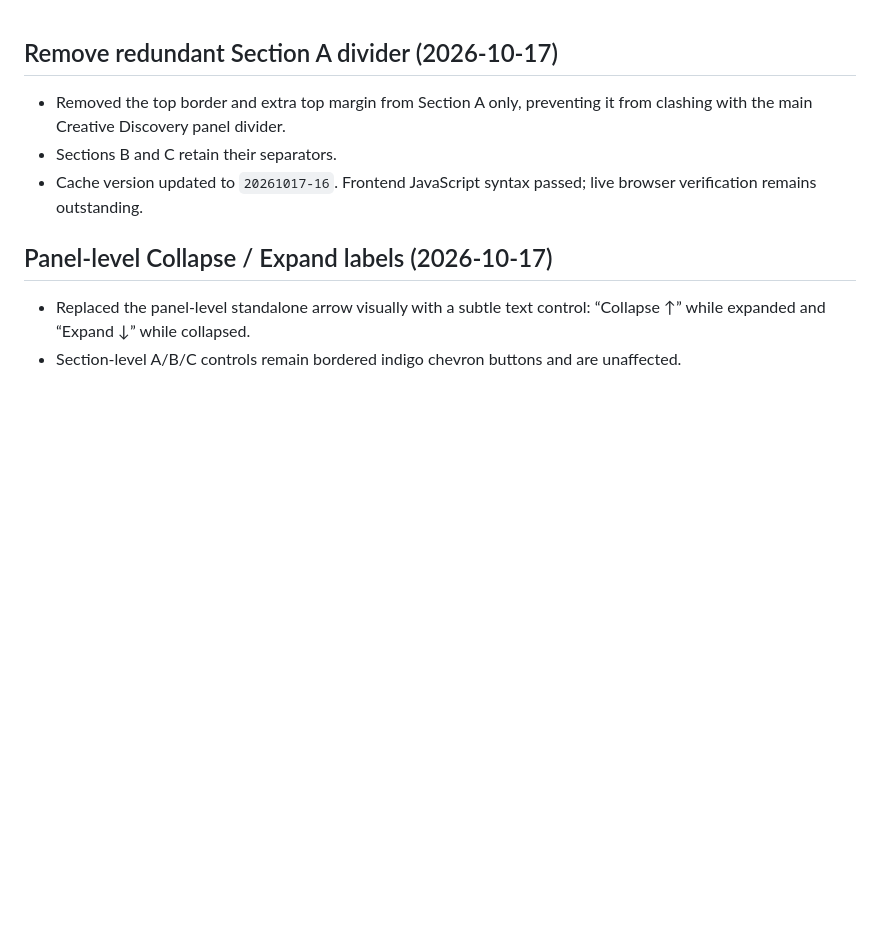
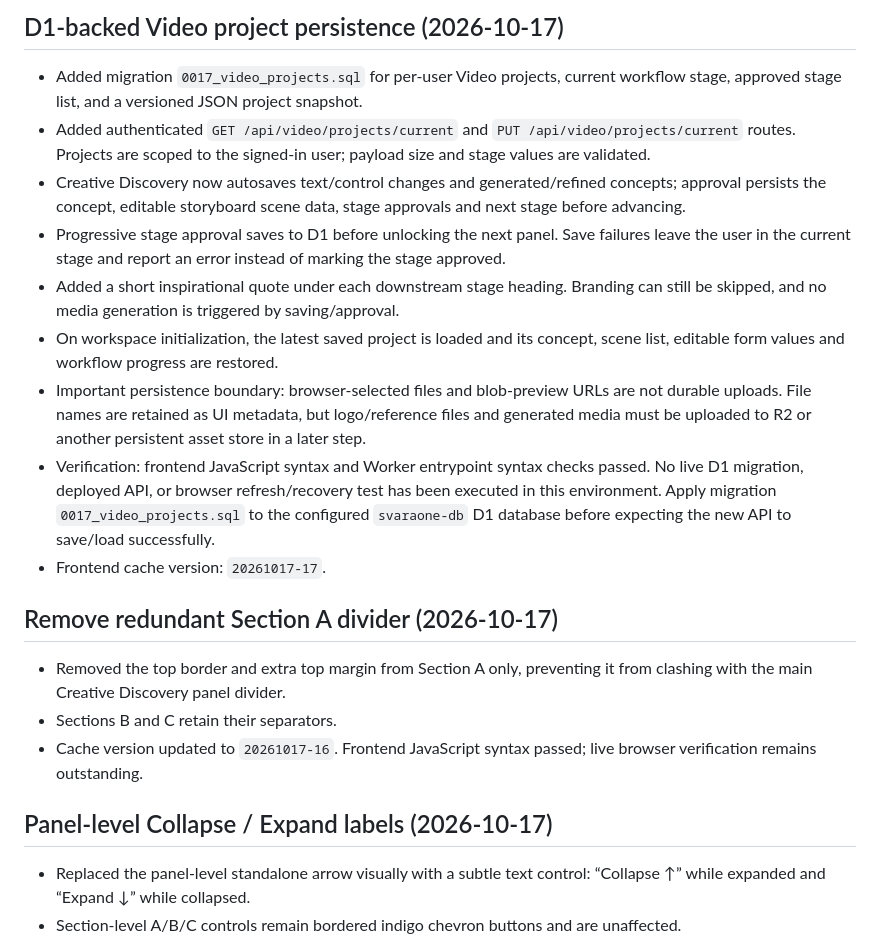
Before and after one commit to shawnamika-prog/svara-one, a Markdown page: docs/SVARAONE_VIDEO_MASTER_TRACKER.md, the part around the change. Rendered like a GitHub page; blank space fills up the shorter version.

Commit message:
Document D1-backed Video workflow persistence

```diff
--- a/docs/SVARAONE_VIDEO_MASTER_TRACKER.md
+++ b/docs/SVARAONE_VIDEO_MASTER_TRACKER.md
@@ -1,3 +1,15 @@
+## D1-backed Video project persistence (2026-10-17)
+
+- Added migration `0017_video_projects.sql` for per-user Video projects, current workflow stage, approved stage list, and a versioned JSON project snapshot.
+- Added authenticated `GET /api/video/projects/current` and `PUT /api/video/projects/current` routes. Projects are scoped to the signed-in user; payload size and stage values are validated.
+- Creative Discovery now autosaves text/control changes and generated/refined concepts; approval persists the concept, editable storyboard scene data, stage approvals and next stage before advancing.
+- Progressive stage approval saves to D1 before unlocking the next panel. Save failures leave the user in the current stage and report an error instead of marking the stage approved.
+- Added a short inspirational quote under each downstream stage heading. Branding can still be skipped, and no media generation is triggered by saving/approval.
+- On workspace initialization, the latest saved project is loaded and its concept, scene list, editable form values and workflow progress are restored.
+- Important persistence boundary: browser-selected files and blob-preview URLs are not durable uploads. File names are retained as UI metadata, but logo/reference files and generated media must be uploaded to R2 or another persistent asset store in a later step.
+- Verification: frontend JavaScript syntax and Worker entrypoint syntax checks passed. No live D1 migration, deployed API, or browser refresh/recovery test has been executed in this environment. Apply migration `0017_video_projects.sql` to the configured `svaraone-db` D1 database before expecting the new API to save/load successfully.
+- Frontend cache version: `20261017-17`.
+
 ## Remove redundant Section A divider (2026-10-17)
 
 - Removed the top border and extra top margin from Section A only, preventing it from clashing with the main Creative Discovery panel divider.
```
